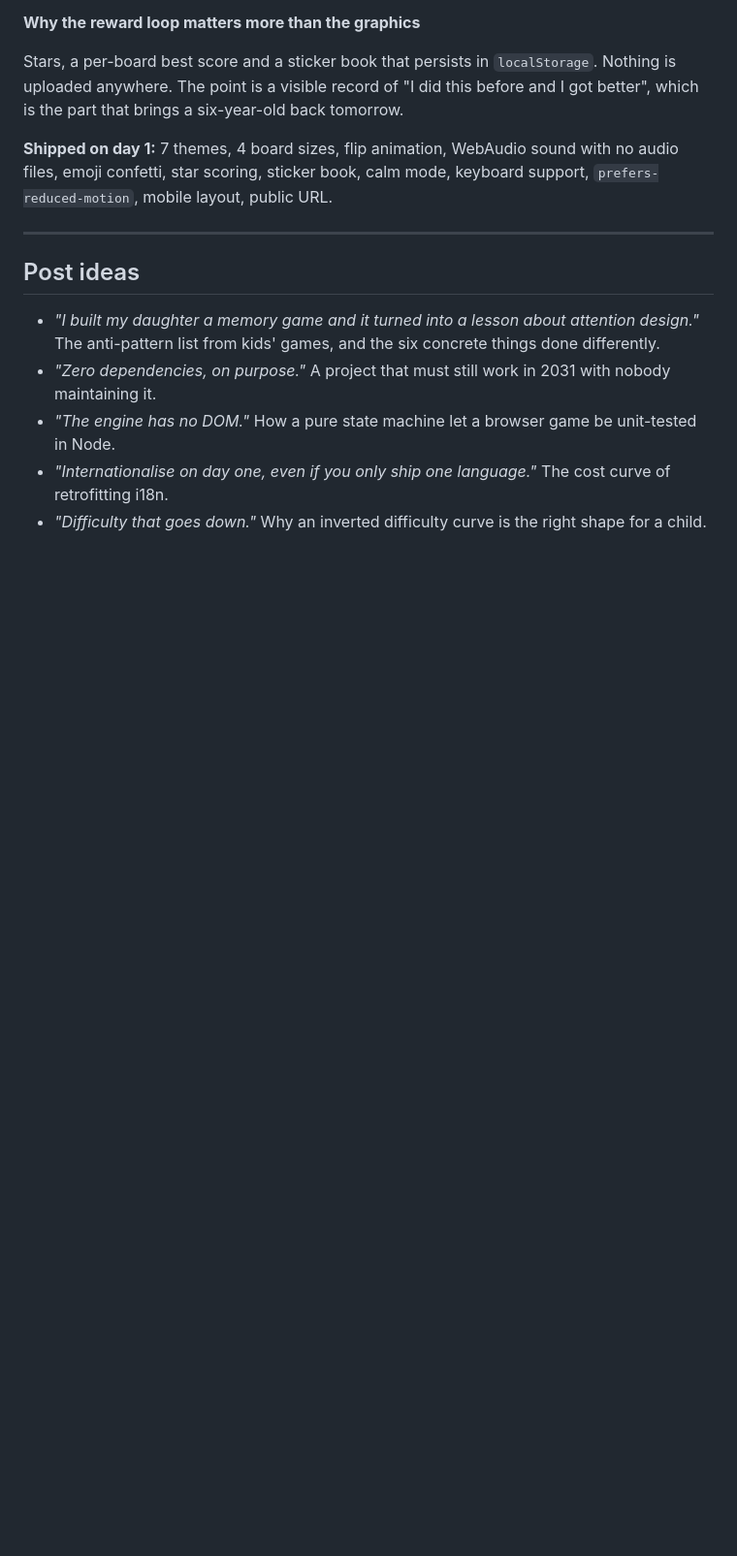
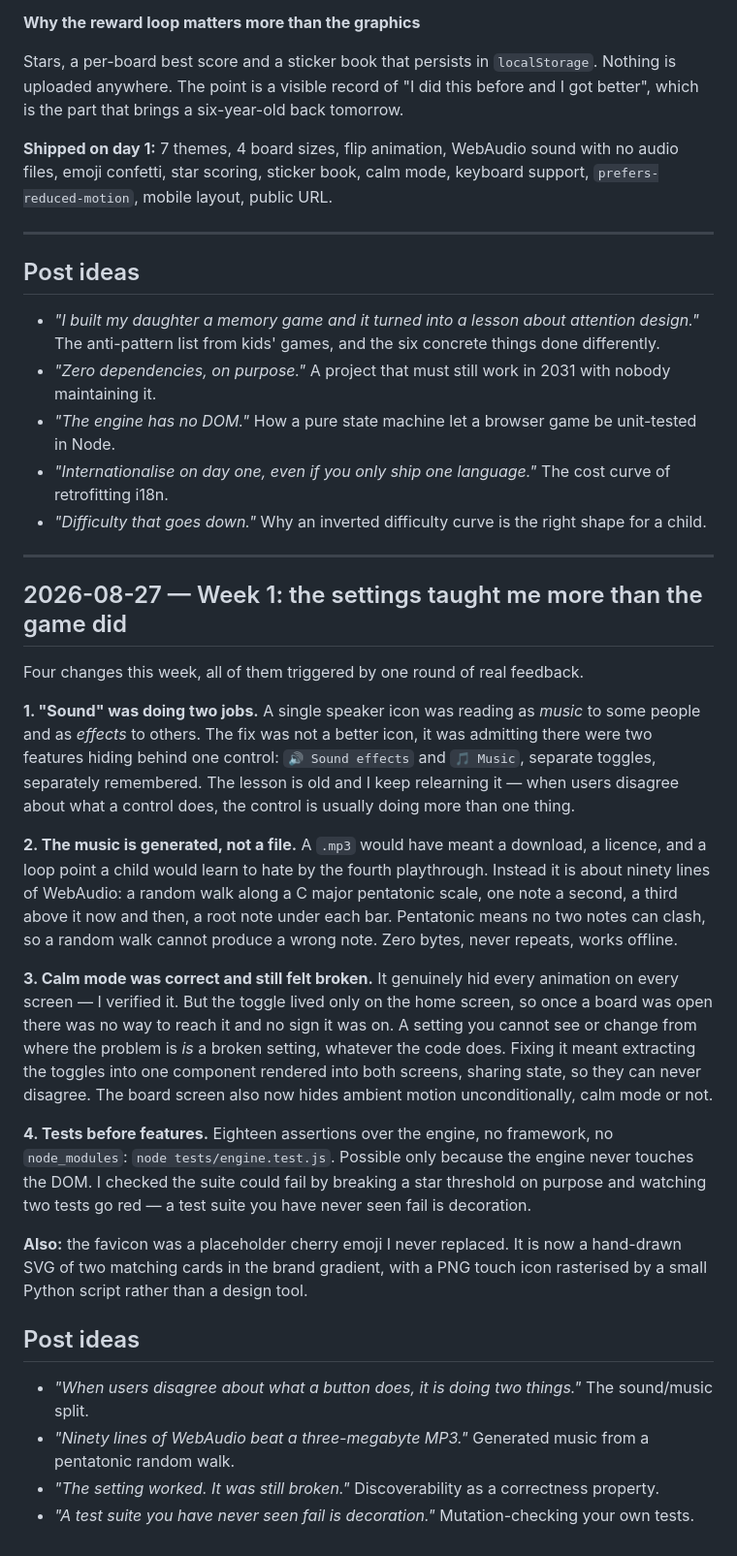
Before and after one commit to cvera08/memory-ldk, a Markdown page: docs/MILESTONES.md, the part around the change. Shown at 97% size. Drawn GitHub-style; blank space fills up the shorter version.

Commit message:
docs: record week one decisions in the build log

```diff
--- a/docs/MILESTONES.md
+++ b/docs/MILESTONES.md
@@ -70,3 +70,46 @@ audio files, emoji confetti, star scoring, sticker book, calm mode, keyboard sup
 - *"The engine has no DOM."* How a pure state machine let a browser game be unit-tested in Node.
 - *"Internationalise on day one, even if you only ship one language."* The cost curve of retrofitting i18n.
 - *"Difficulty that goes down."* Why an inverted difficulty curve is the right shape for a child.
+
+---
+
+## 2026-08-27 — Week 1: the settings taught me more than the game did
+
+Four changes this week, all of them triggered by one round of real feedback.
+
+**1. "Sound" was doing two jobs.** A single speaker icon was reading as *music* to some
+people and as *effects* to others. The fix was not a better icon, it was admitting there
+were two features hiding behind one control: `🔊 Sound effects` and `🎵 Music`, separate
+toggles, separately remembered. The lesson is old and I keep relearning it — when users
+disagree about what a control does, the control is usually doing more than one thing.
+
+**2. The music is generated, not a file.** A `.mp3` would have meant a download, a
+licence, and a loop point a child would learn to hate by the fourth playthrough.
+Instead it is about ninety lines of WebAudio: a random walk along a C major pentatonic
+scale, one note a second, a third above it now and then, a root note under each bar.
+Pentatonic means no two notes can clash, so a random walk cannot produce a wrong note.
+Zero bytes, never repeats, works offline.
+
+**3. Calm mode was correct and still felt broken.** It genuinely hid every animation on
+every screen — I verified it. But the toggle lived only on the home screen, so once a
+board was open there was no way to reach it and no sign it was on. A setting you cannot
+see or change from where the problem is *is* a broken setting, whatever the code does.
+Fixing it meant extracting the toggles into one component rendered into both screens,
+sharing state, so they can never disagree. The board screen also now hides ambient
+motion unconditionally, calm mode or not.
+
+**4. Tests before features.** Eighteen assertions over the engine, no framework, no
+`node_modules`: `node tests/engine.test.js`. Possible only because the engine never
+touches the DOM. I checked the suite could fail by breaking a star threshold on purpose
+and watching two tests go red — a test suite you have never seen fail is decoration.
+
+**Also:** the favicon was a placeholder cherry emoji I never replaced. It is now a
+hand-drawn SVG of two matching cards in the brand gradient, with a PNG touch icon
+rasterised by a small Python script rather than a design tool.
+
+## Post ideas
+
+- *"When users disagree about what a button does, it is doing two things."* The sound/music split.
+- *"Ninety lines of WebAudio beat a three-megabyte MP3."* Generated music from a pentatonic random walk.
+- *"The setting worked. It was still broken."* Discoverability as a correctness property.
+- *"A test suite you have never seen fail is decoration."* Mutation-checking your own tests.
```
